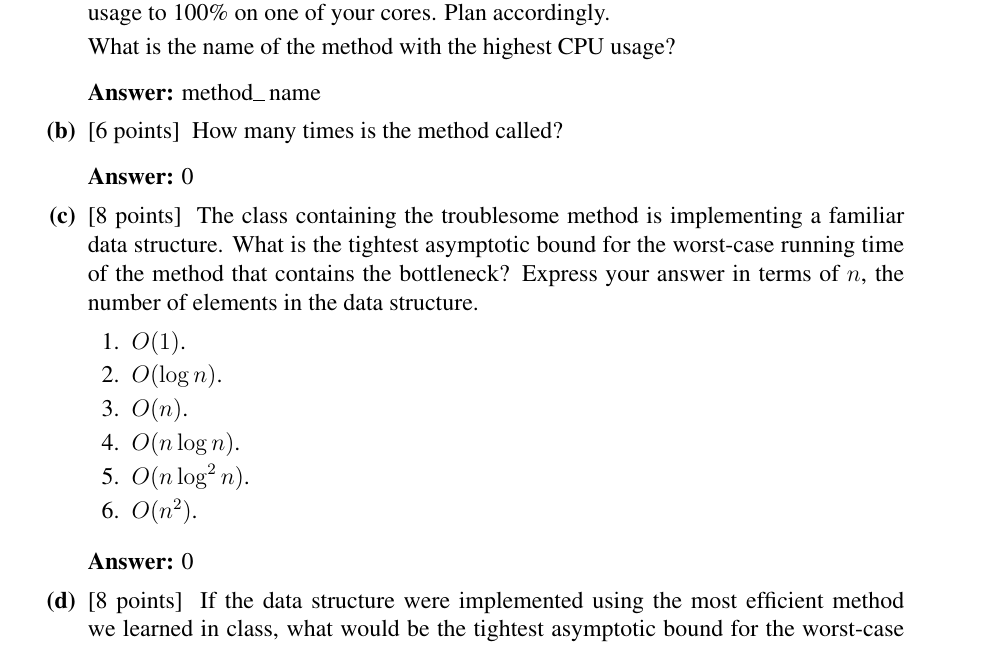
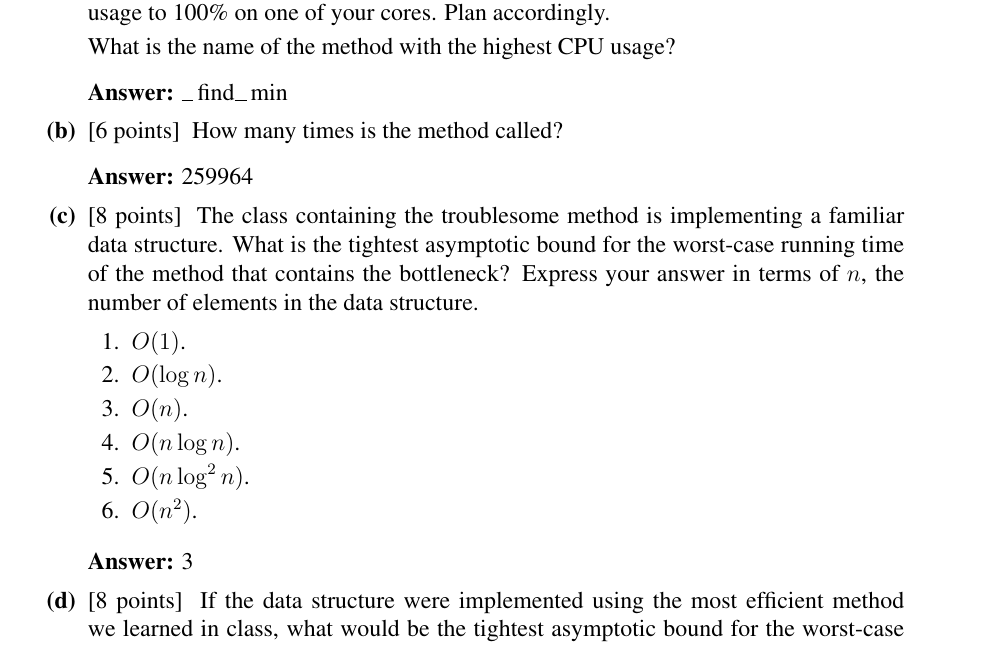
Before and after one commit to agupta/mit-6-006-introduction-to-algorithms-fall-2011, a LaTeX document (ps2/writeup/ps2_sol.tex): part of page 9 of 10, cut so that both start at the same text. Compiled offline with pdfLaTeX.

Commit message:
circuit finished

```diff
--- a/ps2/writeup/ps2_sol.tex
+++ b/ps2/writeup/ps2_sol.tex
@@ -131,22 +131,22 @@ Your proof in latex.
 }
 \newcommand{\answerIIa}{ \answer
 %%% PROBLEM 2(a) ANSWER START %%%
-method\_name
+\_find\_min
 %%% PROBLEM 2(a) ANSWER END %%%
 }
 \newcommand{\answerIIb}{ \answer
 %%% PROBLEM 2(b) ANSWER START %%%
-0
+259964
 %%% PROBLEM 2(b) ANSWER END %%%
 }
 \newcommand{\answerIIc}{ \answer
 %%% PROBLEM 2(c) ANSWER START %%%
-0
+3
 %%% PROBLEM 2(c) ANSWER END %%%
 }
 \newcommand{\answerIId}{ \answer
 %%% PROBLEM 2(d) ANSWER START %%%
-0
+1
 %%% PROBLEM 2(d) ANSWER END %%%
 }
 
```
Also changed, not shown: 1 other file.
